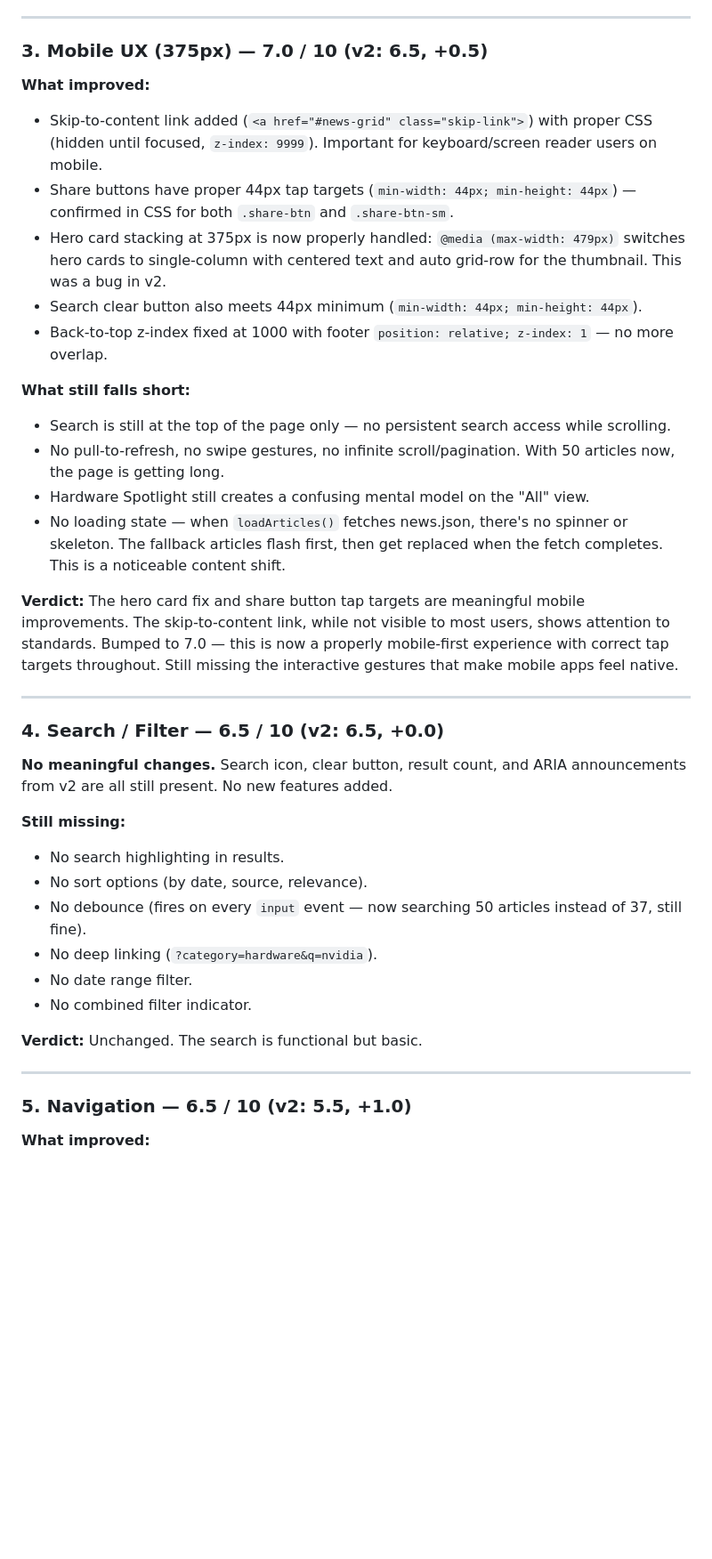
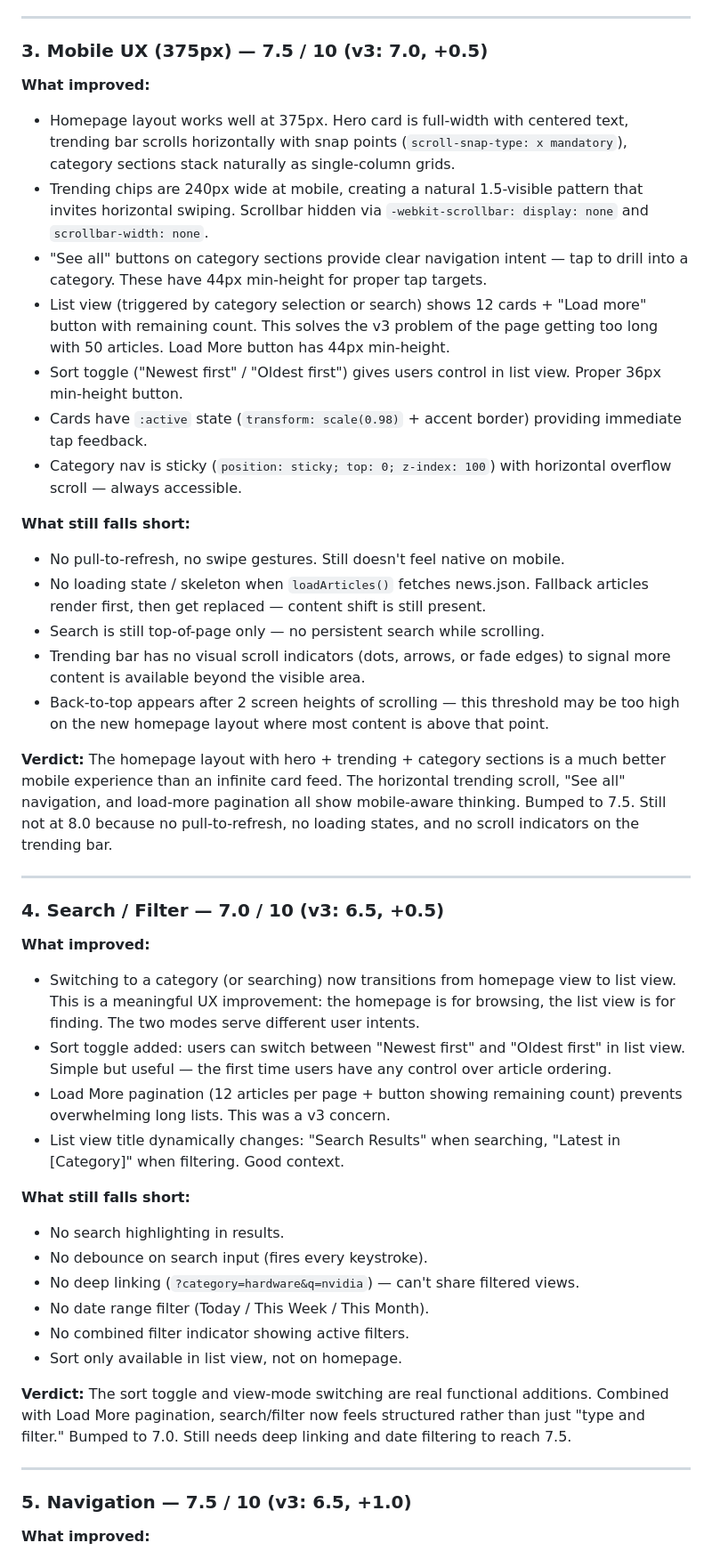
Before and after one commit to zed0minat0r/ai-news-app, a Markdown page: AUDIT.md, the part around one of its changes. Shown at 89% size. Rendered like a GitHub page; blank space fills up the shorter version.

```diff
--- a/AUDIT.md
+++ b/AUDIT.md
@@ -57,41 +59,48 @@
 
 ---
 
-### 3. Mobile UX (375px) — 7.0 / 10 (v2: 6.5, +0.5)
+### 3. Mobile UX (375px) — 7.5 / 10 (v3: 7.0, +0.5)
 
 **What improved:**
-- Skip-to-content link added (`<a href="#news-grid" class="skip-link">`) with proper CSS (hidden until focused, `z-index: 9999`). Important for keyboard/screen reader users on mobile.
-- Share buttons have proper 44px tap targets (`min-width: 44px; min-height: 44px`) — confirmed in CSS for both `.share-btn` and `.share-btn-sm`.
-- Hero card stacking at 375px is now properly handled: `@media (max-width: 479px)` switches hero cards to single-column with centered text and auto grid-row for the thumbnail. This was a bug in v2.
-- Search clear button also meets 44px minimum (`min-width: 44px; min-height: 44px`).
-- Back-to-top z-index fixed at 1000 with footer `position: relative; z-index: 1` — no more overlap.
+- Homepage layout works well at 375px. Hero card is full-width with centered text, trending bar scrolls horizontally with snap points (`scroll-snap-type: x mandatory`), category sections stack naturally as single-column grids.
+- Trending chips are 240px wide at mobile, creating a natural 1.5-visible pattern that invites horizontal swiping. Scrollbar hidden via `-webkit-scrollbar: display: none` and `scrollbar-width: none`.
+- "See all" buttons on category sections provide clear navigation intent — tap to drill into a category. These have 44px min-height for proper tap targets.
+- List view (triggered by category selection or search) shows 12 cards + "Load more" button with remaining count. This solves the v3 problem of the page getting too long with 50 articles. Load More button has 44px min-height.
+- Sort toggle ("Newest first" / "Oldest first") gives users control in list view. Proper 36px min-height button.
+- Cards have `:active` state (`transform: scale(0.98)` + accent border) providing immediate tap feedback.
+- Category nav is sticky (`position: sticky; top: 0; z-index: 100`) with horizontal overflow scroll — always accessible.
 
 **What still falls short:**
-- Search is still at the top of the page only — no persistent search access while scrolling.
-- No pull-to-refresh, no swipe gestures, no infinite scroll/pagination. With 50 articles now, the page is getting long.
-- Hardware Spotlight still creates a confusing mental model on the "All" view.
-- No loading state — when `loadArticles()` fetches news.json, there's no spinner or skeleton. The fallback articles flash first, then get replaced when the fetch completes. This is a noticeable content shift.
+- No pull-to-refresh, no swipe gestures. Still doesn't feel native on mobile.
+- No loading state / skeleton when `loadArticles()` fetches news.json. Fallback articles render first, then get replaced — content shift is still present.
+- Search is still top-of-page only — no persistent search while scrolling.
+- Trending bar has no visual scroll indicators (dots, arrows, or fade edges) to signal more content is available beyond the visible area.
+- Back-to-top appears after 2 screen heights of scrolling — this threshold may be too high on the new homepage layout where most content is above that point.
 
-**Verdict:** The hero card fix and share button tap targets are meaningful mobile improvements. The skip-to-content link, while not visible to most users, shows attention to standards. Bumped to 7.0 — this is now a properly mobile-first experience with correct tap targets throughout. Still missing the interactive gestures that make mobile apps feel native.
+**Verdict:** The homepage layout with hero + trending + category sections is a much better mobile experience than an infinite card feed. The horizontal trending scroll, "See all" navigation, and load-more pagination all show mobile-aware thinking. Bumped to 7.5. Still not at 8.0 because no pull-to-refresh, no loading states, and no scroll indicators on the trending bar.
 
 ---
 
-### 4. Search / Filter — 6.5 / 10 (v2: 6.5, +0.0)
+### 4. Search / Filter — 7.0 / 10 (v3: 6.5, +0.5)
 
-**No meaningful changes.** Search icon, clear button, result count, and ARIA announcements from v2 are all still present. No new features added.
+**What improved:**
+- Switching to a category (or searching) now transitions from homepage view to list view. This is a meaningful UX improvement: the homepage is for browsing, the list view is for finding. The two modes serve different user intents.
+- Sort toggle added: users can switch between "Newest first" and "Oldest first" in list view. Simple but useful — the first time users have any control over article ordering.
+- Load More pagination (12 articles per page + button showing remaining count) prevents overwhelming long lists. This was a v3 concern.
+- List view title dynamically changes: "Search Results" when searching, "Latest in [Category]" when filtering. Good context.
 
-**Still missing:**
+**What still falls short:**
 - No search highlighting in results.
-- No sort options (by date, source, relevance).
-- No debounce (fires on every `input` event — now searching 50 articles instead of 37, still fine).
-- No deep linking (`?category=hardware&q=nvidia`).
-- No date range filter.
-- No combined filter indicator.
+- No debounce on search input (fires every keystroke).
+- No deep linking (`?category=hardware&q=nvidia`) — can't share filtered views.
+- No date range filter (Today / This Week / This Month).
+- No combined filter indicator showing active filters.
+- Sort only available in list view, not on homepage.
 
-**Verdict:** Unchanged. The search is functional but basic.
+**Verdict:** The sort toggle and view-mode switching are real functional additions. Combined with Load More pagination, search/filter now feels structured rather than just "type and filter." Bumped to 7.0. Still needs deep linking and date filtering to reach 7.5.
 
 ---
 
-### 5. Navigation — 6.5 / 10 (v2: 5.5, +1.0)
+### 5. Navigation — 7.5 / 10 (v3: 6.5, +1.0)
 
 **What improved:**
```
Also changed, not shown: other parts of AUDIT.md (+134 -120 lines).
